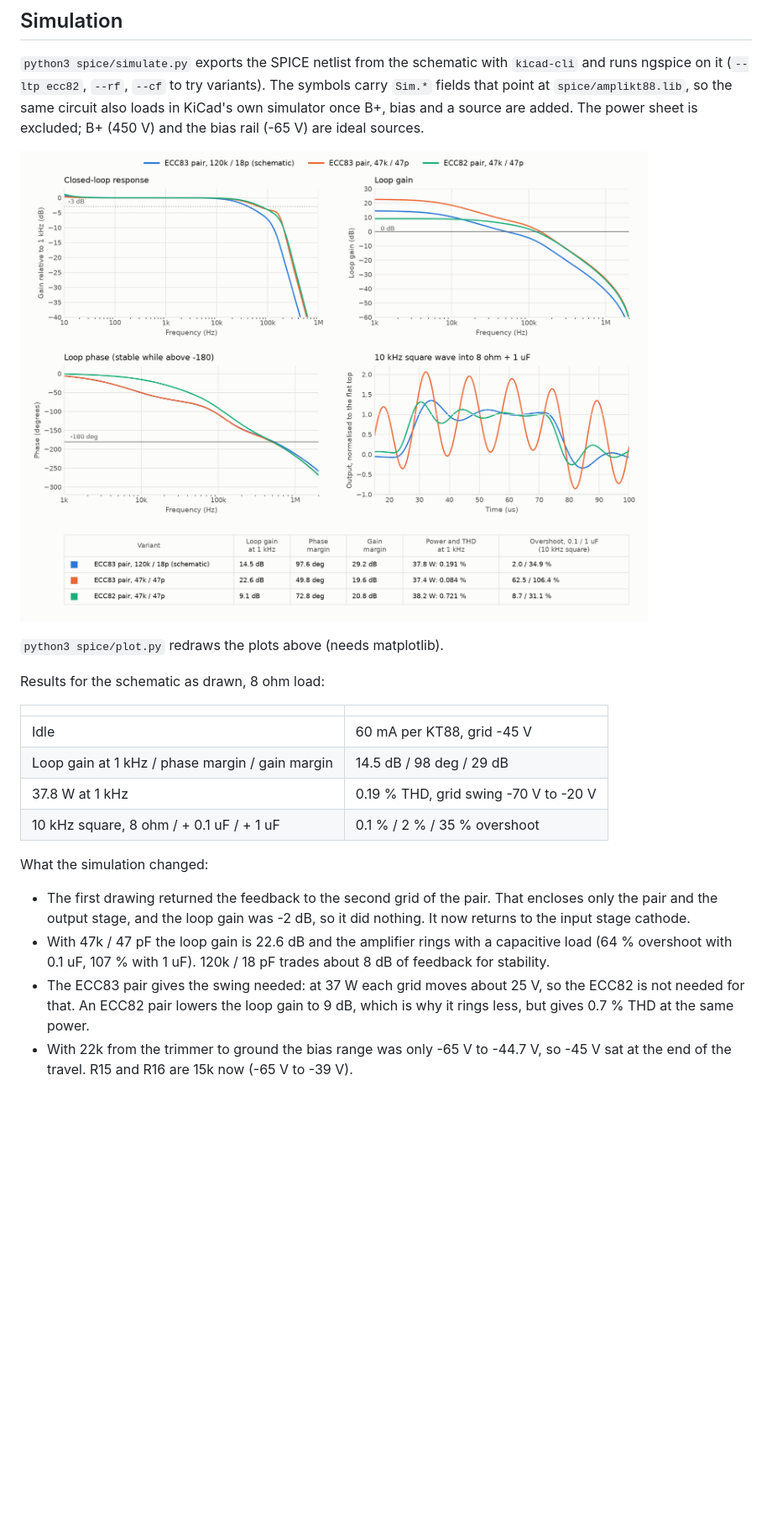
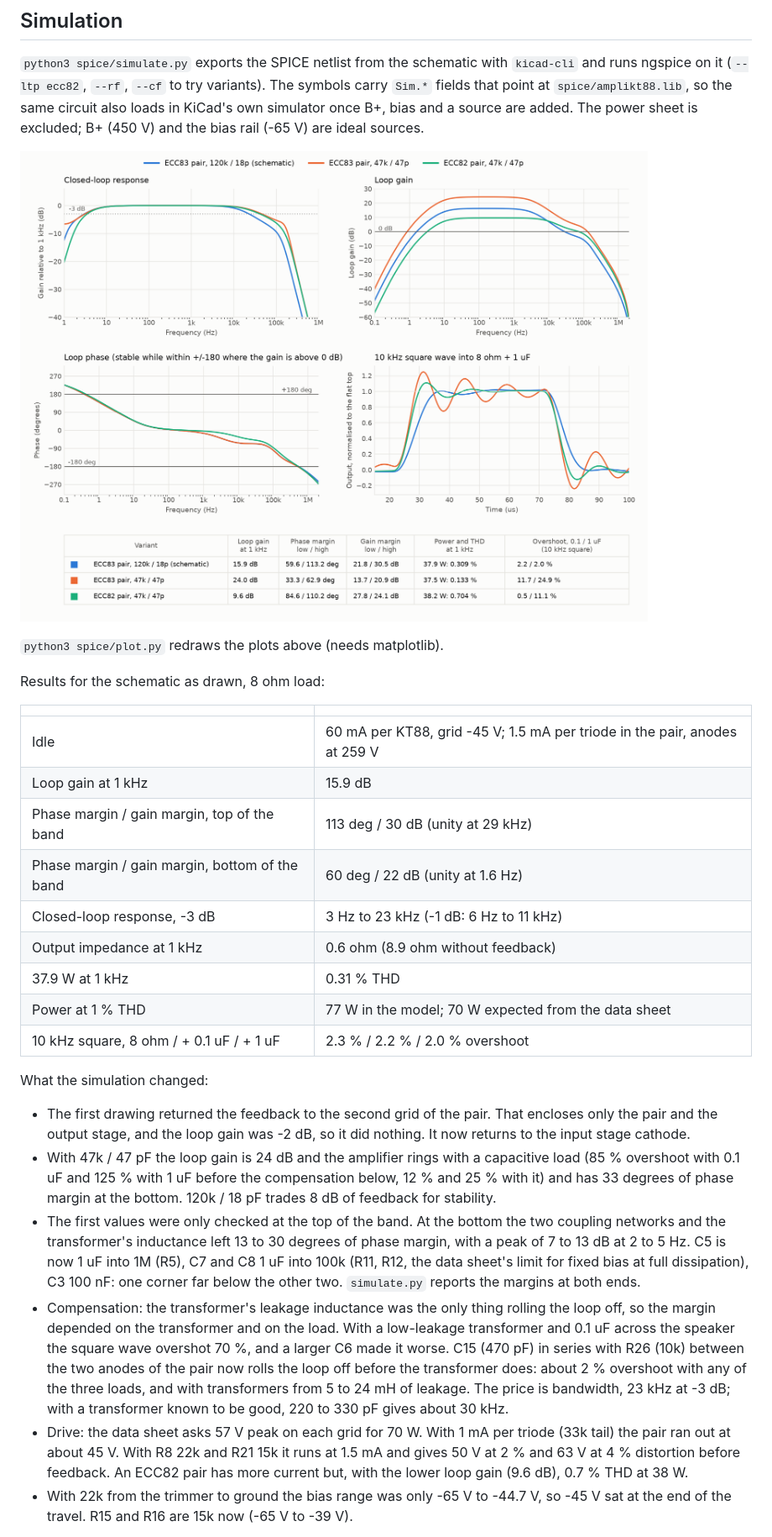
Before and after one commit to lucatib/amplikt88, a Markdown page: README.md, the part around one of its changes. Shown at 84% size. Drawn GitHub-style; pictures changed too: spice/simulation.png; blank space fills up the shorter version.

```diff
--- a/README.md
+++ b/README.md
@@ -45,15 +47,22 @@ Results for the schematic as drawn, 8 ohm load:
 
 | | |
 |---|---|
-| Idle | 60 mA per KT88, grid -45 V |
-| Loop gain at 1 kHz / phase margin / gain margin | 14.5 dB / 98 deg / 29 dB |
-| 37.8 W at 1 kHz | 0.19 % THD, grid swing -70 V to -20 V |
-| 10 kHz square, 8 ohm / + 0.1 uF / + 1 uF | 0.1 % / 2 % / 35 % overshoot |
+| Idle | 60 mA per KT88, grid -45 V; 1.5 mA per triode in the pair, anodes at 259 V |
+| Loop gain at 1 kHz | 15.9 dB |
+| Phase margin / gain margin, top of the band | 113 deg / 30 dB (unity at 29 kHz) |
+| Phase margin / gain margin, bottom of the band | 60 deg / 22 dB (unity at 1.6 Hz) |
+| Closed-loop response, -3 dB | 3 Hz to 23 kHz (-1 dB: 6 Hz to 11 kHz) |
+| Output impedance at 1 kHz | 0.6 ohm (8.9 ohm without feedback) |
+| 37.9 W at 1 kHz | 0.31 % THD |
+| Power at 1 % THD | 77 W in the model; 70 W expected from the data sheet |
+| 10 kHz square, 8 ohm / + 0.1 uF / + 1 uF | 2.3 % / 2.2 % / 2.0 % overshoot |
 
 What the simulation changed:
 
 - The first drawing returned the feedback to the second grid of the pair. That encloses only the pair and the output stage, and the loop gain was -2 dB, so it did nothing. It now returns to the input stage cathode.
-- With 47k / 47 pF the loop gain is 22.6 dB and the amplifier rings with a capacitive load (64 % overshoot with 0.1 uF, 107 % with 1 uF). 120k / 18 pF trades about 8 dB of feedback for stability.
-- The ECC83 pair gives the swing needed: at 37 W each grid moves about 25 V, so the ECC82 is not needed for that. An ECC82 pair lowers the loop gain to 9 dB, which is why it rings less, but gives 0.7 % THD at the same power.
+- With 47k / 47 pF the loop gain is 24 dB and the amplifier rings with a capacitive load (85 % overshoot with 0.1 uF and 125 % with 1 uF before the compensation below, 12 % and 25 % with it) and has 33 degrees of phase margin at the bottom. 120k / 18 pF trades 8 dB of feedback for stability.
+- The first values were only checked at the top of the band. At the bottom the two coupling networks and the transformer's inductance left 13 to 30 degrees of phase margin, with a peak of 7 to 13 dB at 2 to 5 Hz. C5 is now 1 uF into 1M (R5), C7 and C8 1 uF into 100k (R11, R12, the data sheet's limit for fixed bias at full dissipation), C3 100 nF: one corner far below the other two. `simulate.py` reports the margins at both ends.
+- Compensation: the transformer's leakage inductance was the only thing rolling the loop off, so the margin depended on the transformer and on the load. With a low-leakage transformer and 0.1 uF across the speaker the square wave overshot 70 %, and a larger C6 made it worse. C15 (470 pF) in series with R26 (10k) between the two anodes of the pair now rolls the loop off before the transformer does: about 2 % overshoot with any of the three loads, and with transformers from 5 to 24 mH of leakage. The price is bandwidth, 23 kHz at -3 dB; with a transformer known to be good, 220 to 330 pF gives about 30 kHz.
+- Drive: the data sheet asks 57 V peak on each grid for 70 W. With 1 mA per triode (33k tail) the pair ran out at about 45 V. With R8 22k and R21 15k it runs at 1.5 mA and gives 50 V at 2 % and 63 V at 4 % distortion before feedback. An ECC82 pair has more current but, with the lower loop gain (9.6 dB), 0.7 % THD at 38 W.
 - With 22k from the trimmer to ground the bias range was only -65 V to -44.7 V, so -45 V sat at the end of the travel. R15 and R16 are 15k now (-65 V to -39 V).
 
```
Also changed, not shown: other parts of README.md (+9 -5 lines), docs/output-transformer.md (added, +134 -0 lines), 9 other files.
